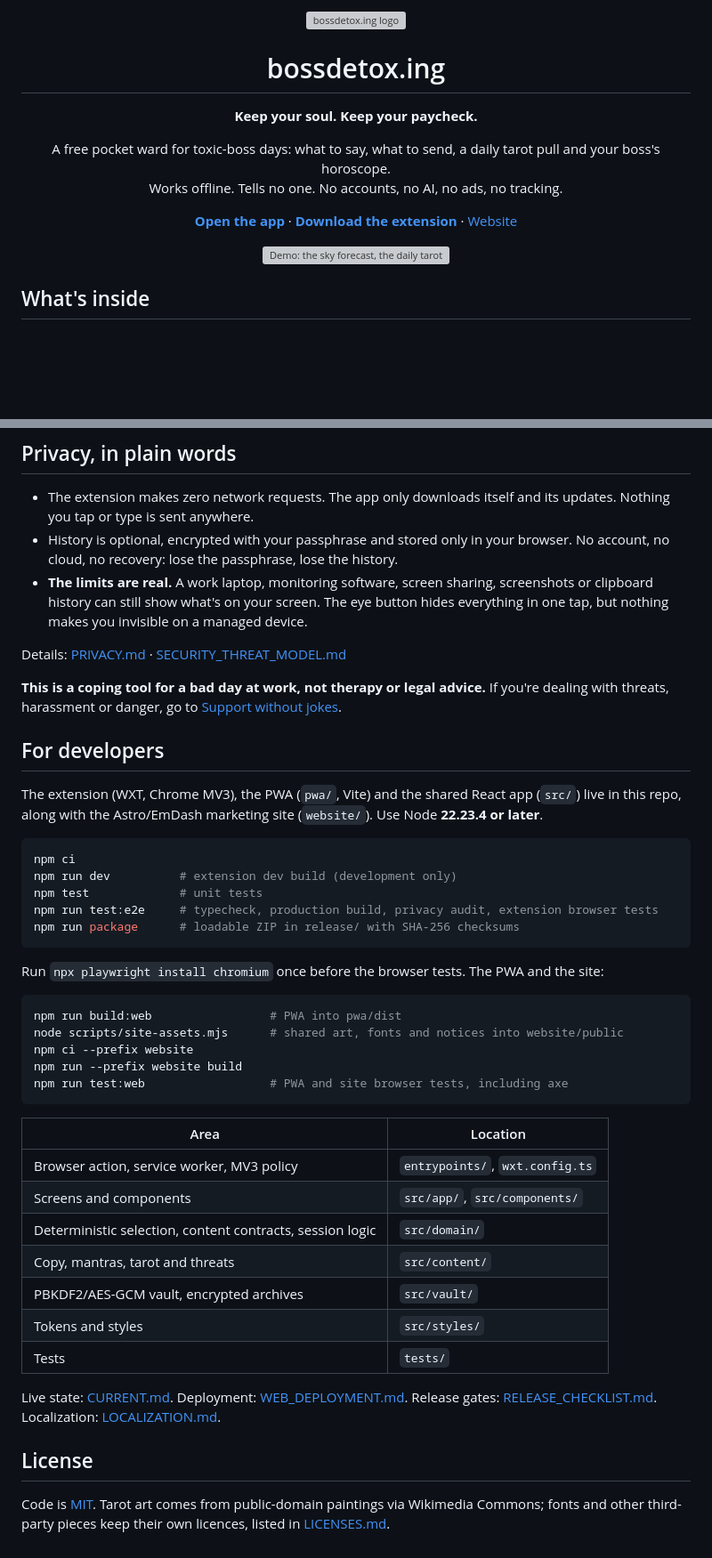
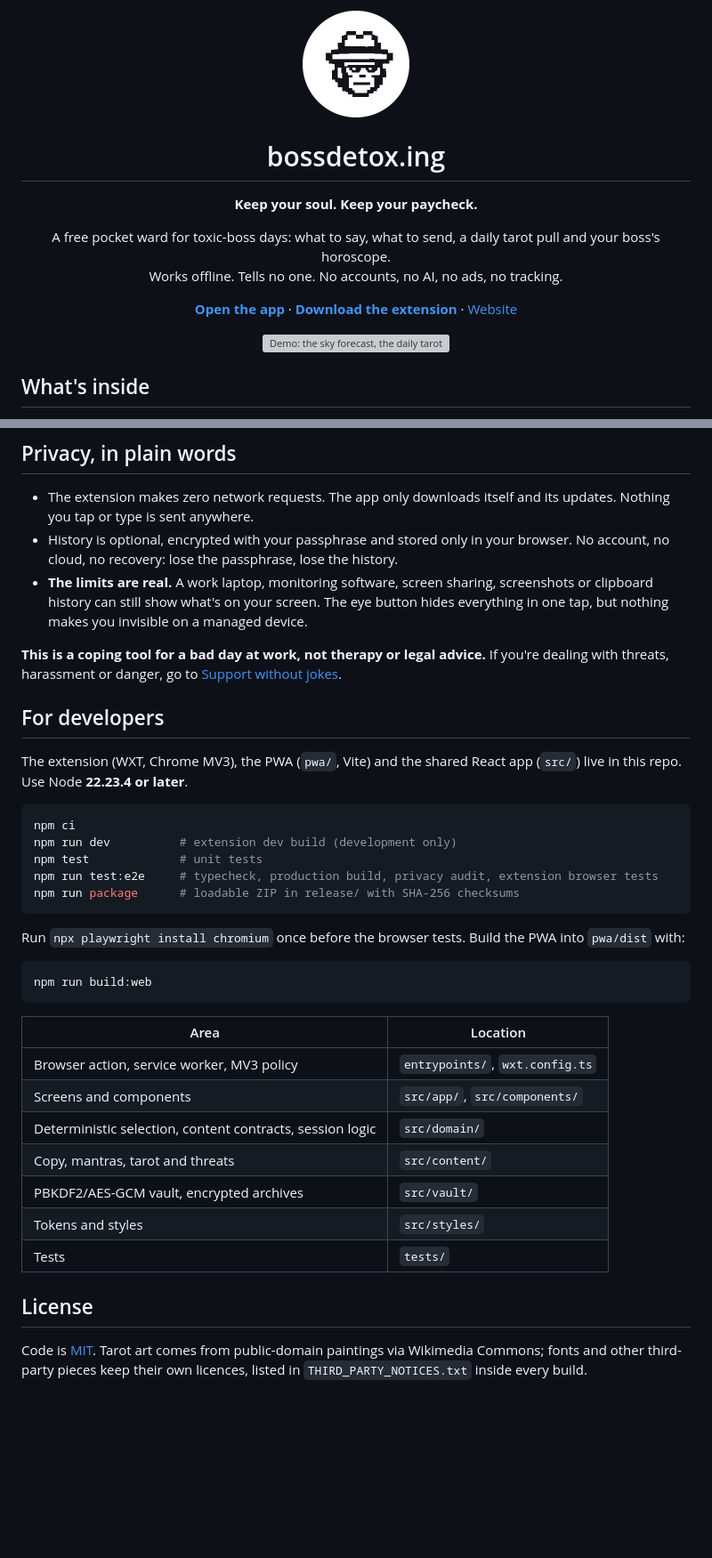
Before and after one commit to bossdetox-ing/bossdetoxing, a Markdown page: README.md, 2 parts joined by grey strips. Shown at 89% size. GitHub-like rendering; pictures changed too: .github/readme/logo.png (added); blank space fills up the shorter version; grey boxes are pictures that could not be loaded.

Commit message:
README: drop internal doc links, move images to .github

````diff
--- a/README.md
+++ b/README.md
@@ -1,5 +1,5 @@
 <p align="center">
-  <img src="docs/readme/logo.png" alt="bossdetox.ing logo" width="120" height="120" />
+  <img src=".github/readme/logo.png" alt="bossdetox.ing logo" width="120" height="120" />
 </p>
 
 <h1 align="center">bossdetox.ing</h1>
@@ -74,13 +74,11 @@ You need **Google Chrome**, version 116 or newer. It takes about 2 minutes.
 - History is optional, encrypted with your passphrase and stored only in your browser. No account, no cloud, no recovery: lose the passphrase, lose the history.
 - **The limits are real.** A work laptop, monitoring software, screen sharing, screenshots or clipboard history can still show what's on your screen. The eye button hides everything in one tap, but nothing makes you invisible on a managed device.
 
-Details: [PRIVACY.md](docs/PRIVACY.md) · [SECURITY_THREAT_MODEL.md](docs/SECURITY_THREAT_MODEL.md)
-
 **This is a coping tool for a bad day at work, not therapy or legal advice.** If you're dealing with threats, harassment or danger, go to [Support without jokes](https://bossdetox.ing/support/).
 
 ## For developers
 
-The extension (WXT, Chrome MV3), the PWA (`pwa/`, Vite) and the shared React app (`src/`) live in this repo, along with the Astro/EmDash marketing site (`website/`). Use Node **22.23.4 or later**.
+The extension (WXT, Chrome MV3), the PWA (`pwa/`, Vite) and the shared React app (`src/`) live in this repo. Use Node **22.23.4 or later**.
 
 ```sh
 npm ci
@@ -90,14 +88,10 @@ npm run test:e2e     # typecheck, production build, privacy audit, extension bro
 npm run package      # loadable ZIP in release/ with SHA-256 checksums
 ```
 
-Run `npx playwright install chromium` once before the browser tests. The PWA and the site:
+Run `npx playwright install chromium` once before the browser tests. Build the PWA into `pwa/dist` with:
 
 ```sh
-npm run build:web                 # PWA into pwa/dist
-node scripts/site-assets.mjs      # shared art, fonts and notices into website/public
-npm ci --prefix website
-npm run --prefix website build
-npm run test:web                  # PWA and site browser tests, including axe
+npm run build:web
 ```
 
 | Area                                                      | Location                        |
@@ -110,8 +104,6 @@ npm run test:web                  # PWA and site browser tests, including axe
 | Tokens and styles                                         | `src/styles/`                   |
 | Tests                                                     | `tests/`                        |
 
-Live state: [CURRENT.md](docs/CURRENT.md). Deployment: [WEB_DEPLOYMENT.md](docs/WEB_DEPLOYMENT.md). Release gates: [RELEASE_CHECKLIST.md](docs/RELEASE_CHECKLIST.md). Localization: [LOCALIZATION.md](docs/LOCALIZATION.md).
-
 ## License
 
-Code is [MIT](LICENSE). Tarot art comes from public-domain paintings via Wikimedia Commons; fonts and other third-party pieces keep their own licences, listed in [LICENSES.md](docs/LICENSES.md).
+Code is [MIT](LICENSE). Tarot art comes from public-domain paintings via Wikimedia Commons; fonts and other third-party pieces keep their own licences, listed in `THIRD_PARTY_NOTICES.txt` inside every build.
````
Also changed, not shown: other parts of README.md (+1 -1 lines), 1 other file.
